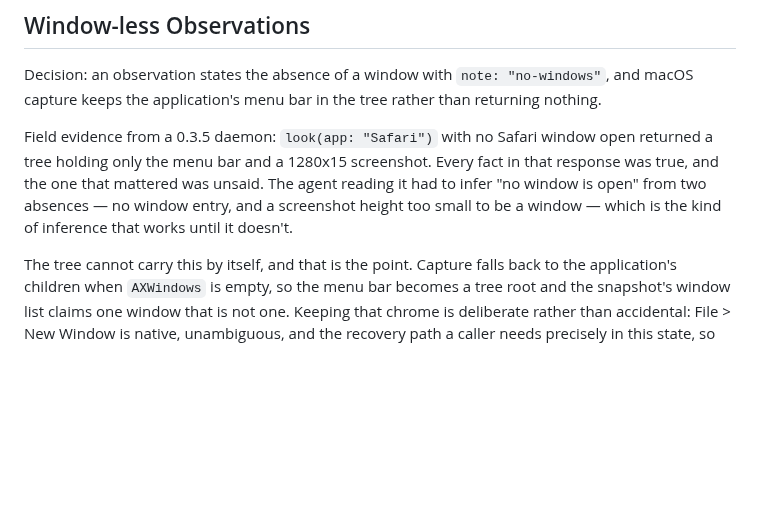
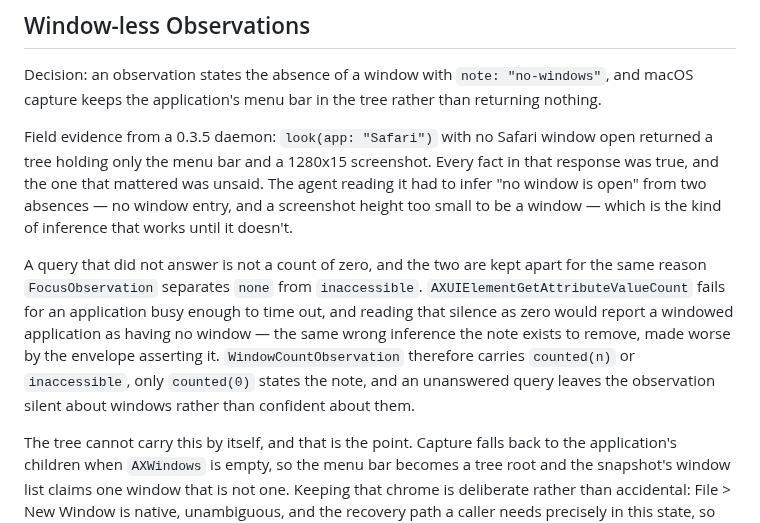
Before and after one commit to bleugreen/axon, a Markdown page: docs/decision-log.md, the part around the change. GitHub-like rendering; blank space fills up the shorter version.

Commit message:
[Build] Document that the no-windows note states an answer rather than a silence

```diff
--- a/docs/decision-log.md
+++ b/docs/decision-log.md
@@ -123,6 +123,14 @@ the one that mattered was unsaid. The agent reading it had to infer "no window i
 absences — no window entry, and a screenshot height too small to be a window — which is the kind of
 inference that works until it doesn't.
 
+A query that did not answer is not a count of zero, and the two are kept apart for the same reason
+`FocusObservation` separates `none` from `inaccessible`. `AXUIElementGetAttributeValueCount` fails
+for an application busy enough to time out, and reading that silence as zero would report a
+windowed application as having no window — the same wrong inference the note exists to remove, made
+worse by the envelope asserting it. `WindowCountObservation` therefore carries `counted(n)` or
+`inaccessible`, only `counted(0)` states the note, and an unanswered query leaves the observation
+silent about windows rather than confident about them.
+
 The tree cannot carry this by itself, and that is the point. Capture falls back to the application's
 children when `AXWindows` is empty, so the menu bar becomes a tree root and the snapshot's window
 list claims one window that is not one. Keeping that chrome is deliberate rather than accidental:
```
Also changed, not shown: docs/tool-surface.md (+5 -0 lines).
